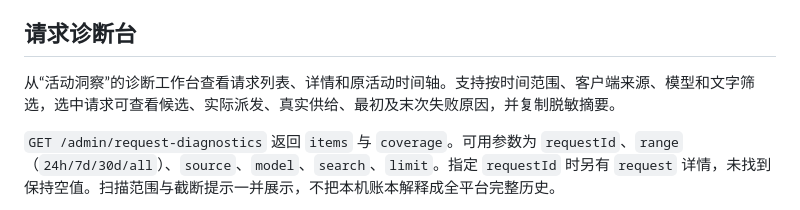
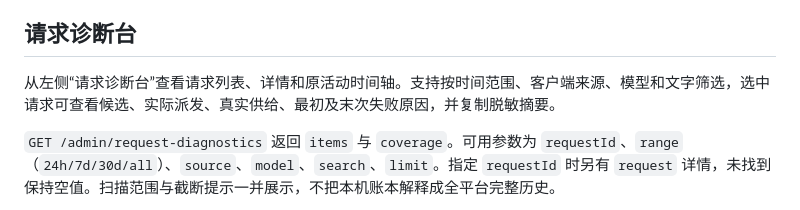
Before and after one commit to spdw666/multi-agent-checkin-dsh, a Markdown page: docs/diagnostics-and-readiness.md, the part around the change. GitHub-like rendering.

Commit message:
docs: align diagnostics navigation with installed desktop

```diff
--- a/docs/diagnostics-and-readiness.md
+++ b/docs/diagnostics-and-readiness.md
@@ -4,7 +4,7 @@
 
 ## 请求诊断台
 
-从“活动洞察”的诊断工作台查看请求列表、详情和原活动时间轴。支持按时间范围、客户端来源、模型和文字筛选，选中请求可查看候选、实际派发、真实供给、最初及末次失败原因，并复制脱敏摘要。
+从左侧“请求诊断台”查看请求列表、详情和原活动时间轴。支持按时间范围、客户端来源、模型和文字筛选，选中请求可查看候选、实际派发、真实供给、最初及末次失败原因，并复制脱敏摘要。
 
 `GET /admin/request-diagnostics` 返回 `items` 与 `coverage`。可用参数为 `requestId`、`range`（`24h/7d/30d/all`）、`source`、`model`、`search`、`limit`。指定 `requestId` 时另有 `request` 详情，未找到保持空值。扫描范围与截断提示一并展示，不把本机账本解释成全平台完整历史。
 
```
Also changed, not shown: README.md (+9 -7 lines).
